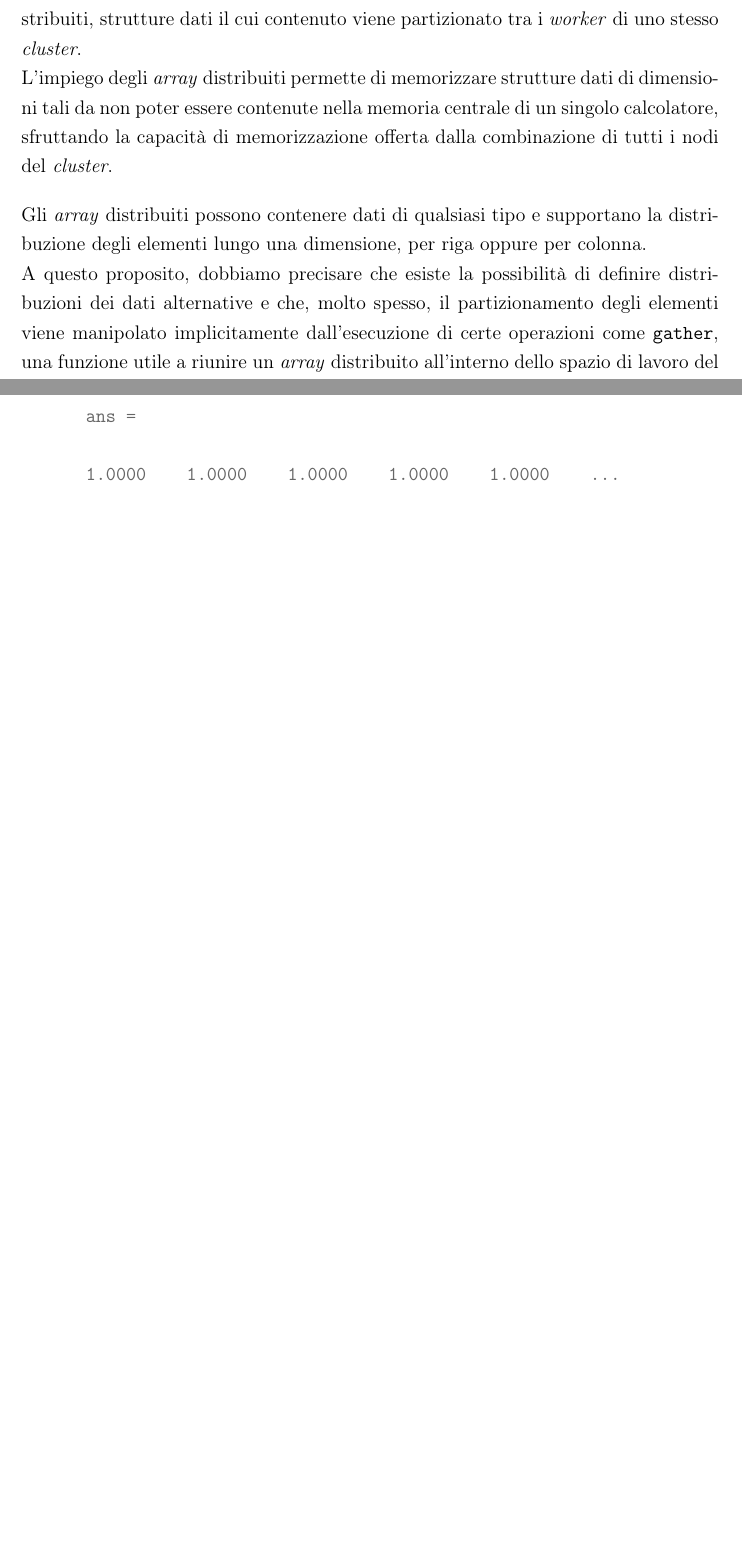
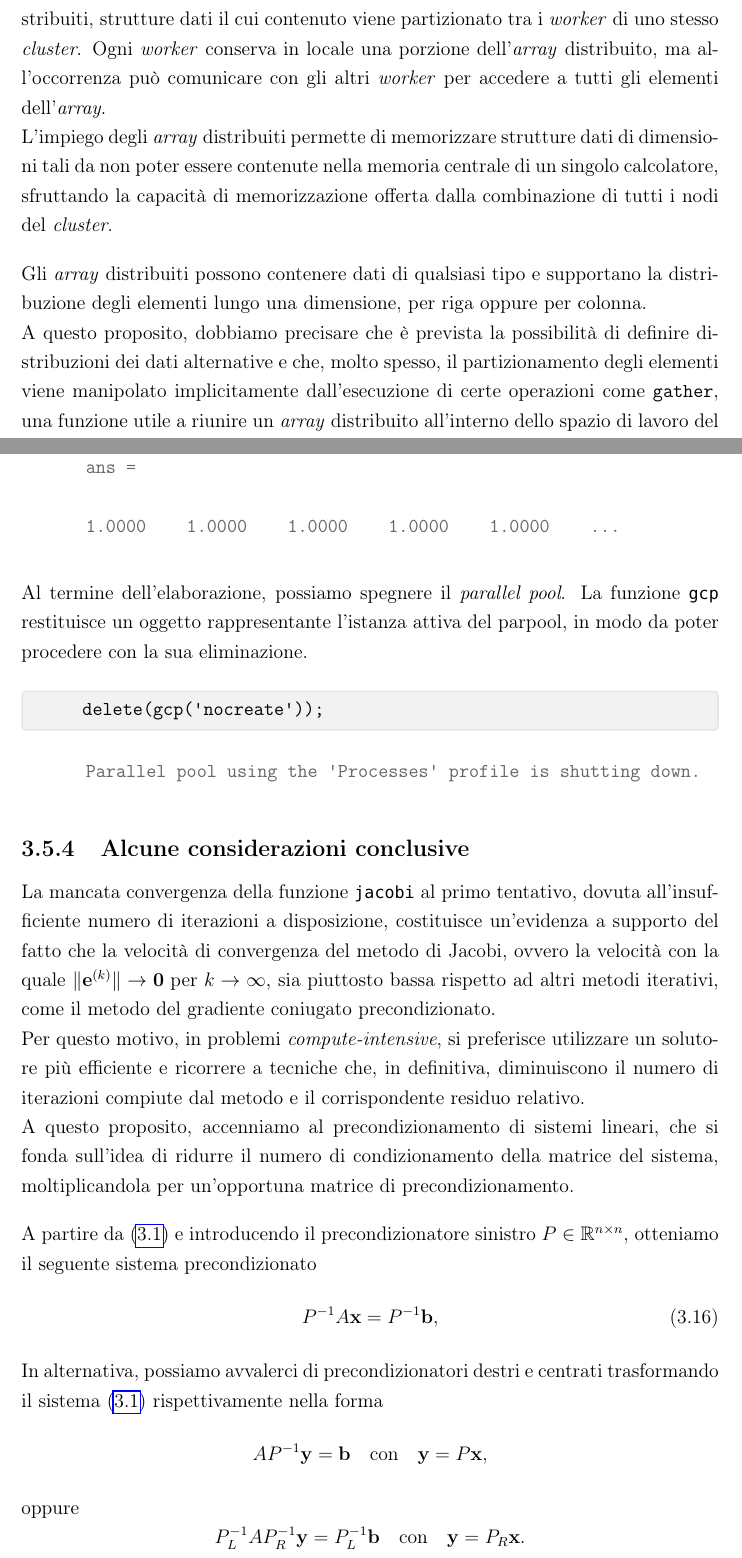
Before and after one commit to Thomas-Fabbris/calcolo-parallelo-con-matlab, a LaTeX thesis (Tesi/Tesi.tex, which reads Tesi/Capitoli/Capitolo 2/ParallelComputingToolbox.tex, Tesi/Capitoli/Capitolo 3/ApplicazioneJacobi.tex): two parts of pages 26 and 42 of 49 before the commit and two parts of pages 26 and 43 of 51 after it, joined at a grey line, cut so that both start at the same text, the shorter picture padded with empty space. Compiled offline with pdfLaTeX.

Commit message:
Ampliato esempio Jacobi

```diff
--- a/Tesi/Capitoli/Capitolo 2/ParallelComputingToolbox.tex
+++ b/Tesi/Capitoli/Capitolo 2/ParallelComputingToolbox.tex
@@ -105,11 +105,11 @@ astrazione del codice e consentendo la scrittura di algoritmi paralleli simili a
 
 Un esempio di costrutto di programmazione parallela \`e incarnato dagli \textit{array}\footnote{Secondo la terminologia di MATLAB, la parola \textit{array} \`e un termine universale per riferirsi a strutture dati ospitanti vettori riga, vettori colonna o matrici.}
-distribuiti, strutture dati il cui contenuto viene partizionato tra i \textit{worker} di uno stesso \textit{cluster}.\newline
+distribuiti, strutture dati il cui contenuto viene partizionato tra i \textit{worker} di uno stesso \textit{cluster}. Ogni \textit{worker} conserva in locale una porzione dell'\textit{array} distribuito, ma all'occorrenza pu\`o comunicare con gli altri \textit{worker} per accedere a tutti gli elementi dell'\textit{array}.\newline
 L'impiego degli \textit{array} distribuiti permette di memorizzare strutture dati di dimensioni tali da non poter essere contenute nella memoria centrale di un
 singolo calcolatore, sfruttando la capacit\`a di memorizzazione offerta dalla combinazione di tutti i nodi del \textit{cluster}.
 
 Gli \textit{array} distribuiti possono contenere dati di qualsiasi tipo e supportano la distribuzione degli elementi lungo una dimensione,
 per riga oppure per colonna.\newline
-A questo proposito, dobbiamo precisare che esiste la possibilit\`a di definire distribuzioni dei dati alternative e che, molto spesso, il partizionamento degli elementi viene manipolato implicitamente dall'esecuzione di certe operazioni
+A questo proposito, dobbiamo precisare che \`e prevista la possibilit\`a di definire distribuzioni dei dati alternative e che, molto spesso, il partizionamento degli elementi viene manipolato implicitamente dall'esecuzione di certe operazioni
 come \lstinline{gather}, una funzione utile a riunire un \textit{array} distribuito all'interno dello spazio di lavoro del \textit{client}.
 
--- a/Tesi/Capitoli/Capitolo 3/ApplicazioneJacobi.tex
+++ b/Tesi/Capitoli/Capitolo 3/ApplicazioneJacobi.tex
@@ -138,4 +142,29 @@ calcolato come somma di altri \textit{array} distribuiti.
+\begin{matlaboutput}
     ans =
 
     1.0000    1.0000    1.0000    1.0000    1.0000    ...
 \end{matlaboutput}
+Al termine dell'elaborazione, possiamo spegnere il \textit{parallel pool}. La funzione \lstinline{gcp} restituisce un oggetto rappresentante l'istanza attiva del parpool, in modo da poter procedere con la sua eliminazione.
+\begin{matlabcode}
+    delete(gcp('nocreate'));
+\end{matlabcode}
+\begin{matlaboutput}
+    Parallel pool using the 'Processes' profile is shutting down.
+\end{matlaboutput}
+\subsection{Alcune considerazioni conclusive}
+La mancata convergenza della funzione \lstinline{jacobi} al primo tentativo, dovuta all'insufficiente numero di iterazioni a disposizione, costituisce un'evidenza a supporto del fatto che la velocit\`a di convergenza del metodo di Jacobi, ovvero la velocit\`a con la quale $\norm{\mathbf{e}^{(k)}}  \rightarrow \mathbf{0} \text{ per } k\rightarrow{\infty}$, sia piuttosto bassa rispetto ad altri metodi iterativi, come il metodo del gradiente coniugato precondizionato.\newline
+Per questo motivo, in problemi \textit{compute-intensive}, si preferisce utilizzare un solutore pi\`u efficiente e ricorrere a tecniche che, in definitiva, diminuiscono il numero di iterazioni compiute dal metodo e il corrispondente residuo relativo. \newline
+A questo proposito, accenniamo al precondizionamento di sistemi lineari, che si fonda sull'idea di ridurre il numero di condizionamento della matrice del sistema, moltiplicandola per un'opportuna matrice di precondizionamento.
+
+A partire da \eqref{eq:formaMatricialeSistemiLineari} e introducendo il precondizionatore sinistro $P\in\mathbb{R}^{n\times n}$, otteniamo il seguente sistema precondizionato
+\begin{equation}
+    P^{-1}A\mathbf{x} = P^{-1}\mathbf{b},
+\end{equation}
+In alternativa, possiamo avvalerci di precondizionatori destri e centrati trasformando il sistema \eqref{eq:formaMatricialeSistemiLineari} rispettivamente nella forma
+\begin{equation*}
+    AP^{-1}\mathbf{y} = \mathbf{b} \quad \text{con}\quad \mathbf{y} = P\mathbf{x},
+\end{equation*}
+oppure
+\begin{equation*}
+   P_{L}^{-1}AP_{R}^{-1}\mathbf{y}=P_{L}^{-1}\mathbf{b} \quad \text{con} \quad \mathbf{y} = P_{R}\mathbf{x}.
+\end{equation*}
```
Also changed, not shown: Tesi/Capitoli/Capitolo 2/ParallelComputingToolbox.tex (14 more changed lines), Tesi/Capitoli/Capitolo 3/ApplicazioneJacobi.tex (10 more changed lines), 5 other files. Lines whose indentation alone changed are shown as unchanged.
